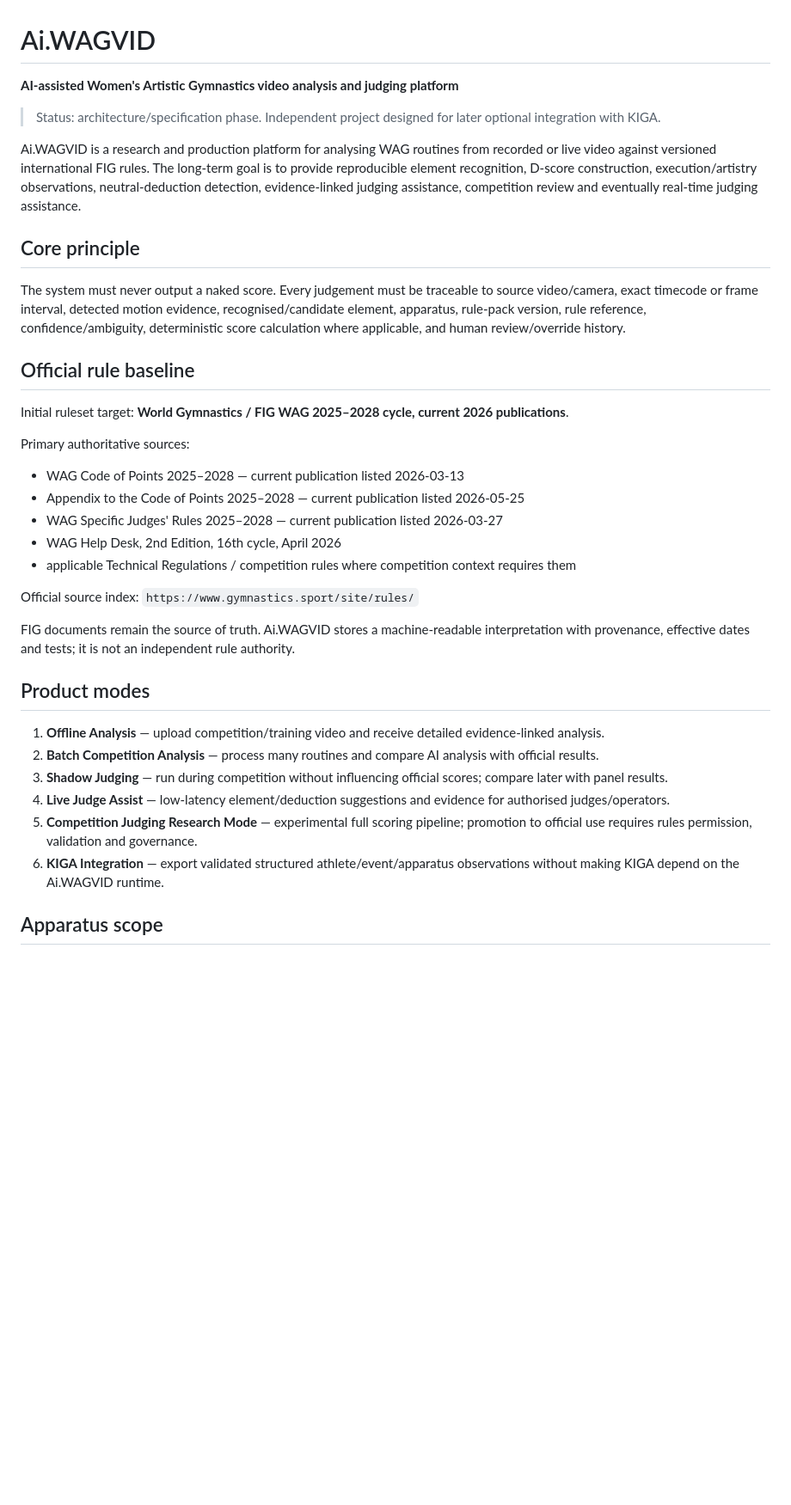
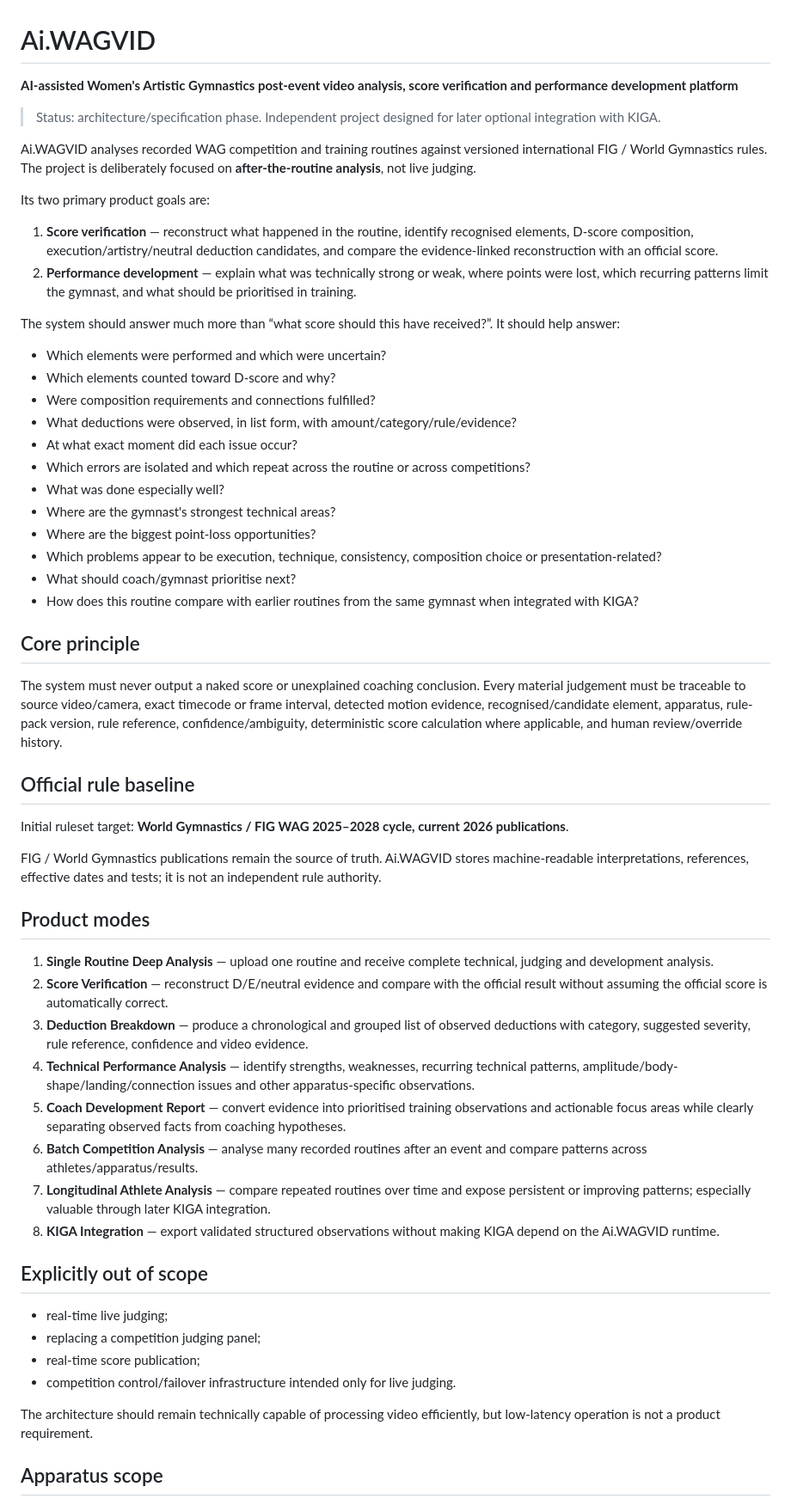
Before and after one commit to reneboellund/Ai.WAGVID, a Markdown page: README.md, the part around one of its changes. Shown at 86% size. Drawn GitHub-style; blank space fills up the shorter version.

Commit message:
Refocus Ai.WAGVID on post-event video analysis and score verification

```diff
--- a/README.md
+++ b/README.md
@@ -1,39 +1,60 @@
 # Ai.WAGVID
 
-**AI-assisted Women's Artistic Gymnastics video analysis and judging platform**
+**AI-assisted Women's Artistic Gymnastics post-event video analysis, score verification and performance development platform**
 
 > Status: architecture/specification phase. Independent project designed for later optional integration with KIGA.
 
-Ai.WAGVID is a research and production platform for analysing WAG routines from recorded or live video against versioned international FIG rules. The long-term goal is to provide reproducible element recognition, D-score construction, execution/artistry observations, neutral-deduction detection, evidence-linked judging assistance, competition review and eventually real-time judging assistance.
+Ai.WAGVID analyses recorded WAG competition and training routines against versioned international FIG / World Gymnastics rules. The project is deliberately focused on **after-the-routine analysis**, not live judging.
+
+Its two primary product goals are:
+
+1. **Score verification** — reconstruct what happened in the routine, identify recognised elements, D-score composition, execution/artistry/neutral deduction candidates, and compare the evidence-linked reconstruction with an official score.
+2. **Performance development** — explain what was technically strong or weak, where points were lost, which recurring patterns limit the gymnast, and what should be prioritised in training.
+
+The system should answer much more than “what score should this have received?”. It should help answer:
+
+- Which elements were performed and which were uncertain?
+- Which elements counted toward D-score and why?
+- Were composition requirements and connections fulfilled?
+- What deductions were observed, in list form, with amount/category/rule/evidence?
+- At what exact moment did each issue occur?
+- Which errors are isolated and which repeat across the routine or across competitions?
+- What was done especially well?
+- Where are the gymnast's strongest technical areas?
+- Where are the biggest point-loss opportunities?
+- Which problems appear to be execution, technique, consistency, composition choice or presentation-related?
+- What should coach/gymnast prioritise next?
+- How does this routine compare with earlier routines from the same gymnast when integrated with KIGA?
 
 ## Core principle
 
-The system must never output a naked score. Every judgement must be traceable to source video/camera, exact timecode or frame interval, detected motion evidence, recognised/candidate element, apparatus, rule-pack version, rule reference, confidence/ambiguity, deterministic score calculation where applicable, and human review/override history.
+The system must never output a naked score or unexplained coaching conclusion. Every material judgement must be traceable to source video/camera, exact timecode or frame interval, detected motion evidence, recognised/candidate element, apparatus, rule-pack version, rule reference, confidence/ambiguity, deterministic score calculation where applicable, and human review/override history.
 
 ## Official rule baseline
 
 Initial ruleset target: **World Gymnastics / FIG WAG 2025–2028 cycle, current 2026 publications**.
 
-Primary authoritative sources:
-
-- WAG Code of Points 2025–2028 — current publication listed 2026-03-13
-- Appendix to the Code of Points 2025–2028 — current publication listed 2026-05-25
-- WAG Specific Judges' Rules 2025–2028 — current publication listed 2026-03-27
-- WAG Help Desk, 2nd Edition, 16th cycle, April 2026
-- applicable Technical Regulations / competition rules where competition context requires them
-
-Official source index: `https://www.gymnastics.sport/site/rules/`
-
-FIG documents remain the source of truth. Ai.WAGVID stores a machine-readable interpretation with provenance, effective dates and tests; it is not an independent rule authority.
+FIG / World Gymnastics publications remain the source of truth. Ai.WAGVID stores machine-readable interpretations, references, effective dates and tests; it is not an independent rule authority.
 
 ## Product modes
 
-1. **Offline Analysis** — upload competition/training video and receive detailed evidence-linked analysis.
-2. **Batch Competition Analysis** — process many routines and compare AI analysis with official results.
-3. **Shadow Judging** — run during competition without influencing official scores; compare later with panel results.
-4. **Live Judge Assist** — low-latency element/deduction suggestions and evidence for authorised judges/operators.
-5. **Competition Judging Research Mode** — experimental full scoring pipeline; promotion to official use requires rules permission, validation and governance.
-6. **KIGA Integration** — export validated structured athlete/event/apparatus observations without making KIGA depend on the Ai.WAGVID runtime.
+1. **Single Routine Deep Analysis** — upload one routine and receive complete technical, judging and development analysis.
+2. **Score Verification** — reconstruct D/E/neutral evidence and compare with the official result without assuming the official score is automatically correct.
+3. **Deduction Breakdown** — produce a chronological and grouped list of observed deductions with category, suggested severity, rule reference, confidence and video evidence.
+4. **Technical Performance Analysis** — identify strengths, weaknesses, recurring technical patterns, amplitude/body-shape/landing/connection issues and other apparatus-specific observations.
+5. **Coach Development Report** — convert evidence into prioritised training observations and actionable focus areas while clearly separating observed facts from coaching hypotheses.
+6. **Batch Competition Analysis** — analyse many recorded routines after an event and compare patterns across athletes/apparatus/results.
+7. **Longitudinal Athlete Analysis** — compare repeated routines over time and expose persistent or improving patterns; especially valuable through later KIGA integration.
+8. **KIGA Integration** — export validated structured observations without making KIGA depend on the Ai.WAGVID runtime.
+
+## Explicitly out of scope
+
+- real-time live judging;
+- replacing a competition judging panel;
+- real-time score publication;
+- competition control/failover infrastructure intended only for live judging.
+
+The architecture should remain technically capable of processing video efficiently, but low-latency operation is not a product requirement.
 
 ## Apparatus scope
 
```
Also changed, not shown: other parts of README.md (+111 -38 lines).
